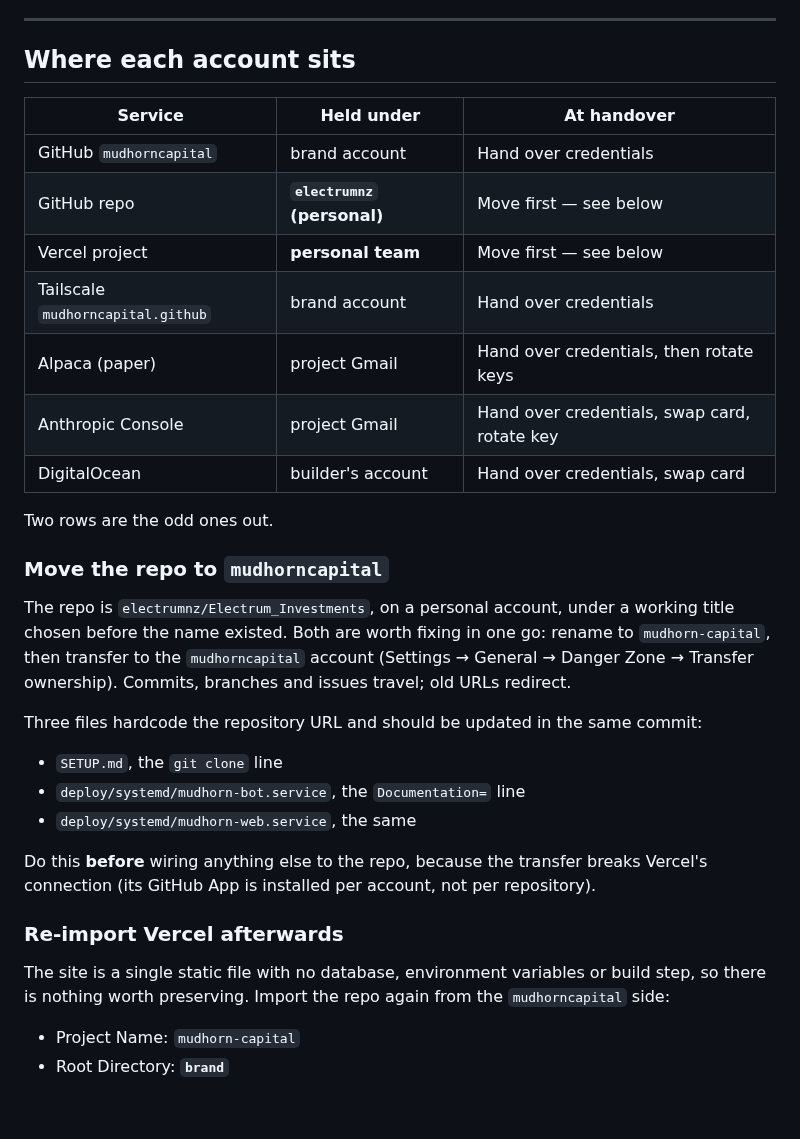
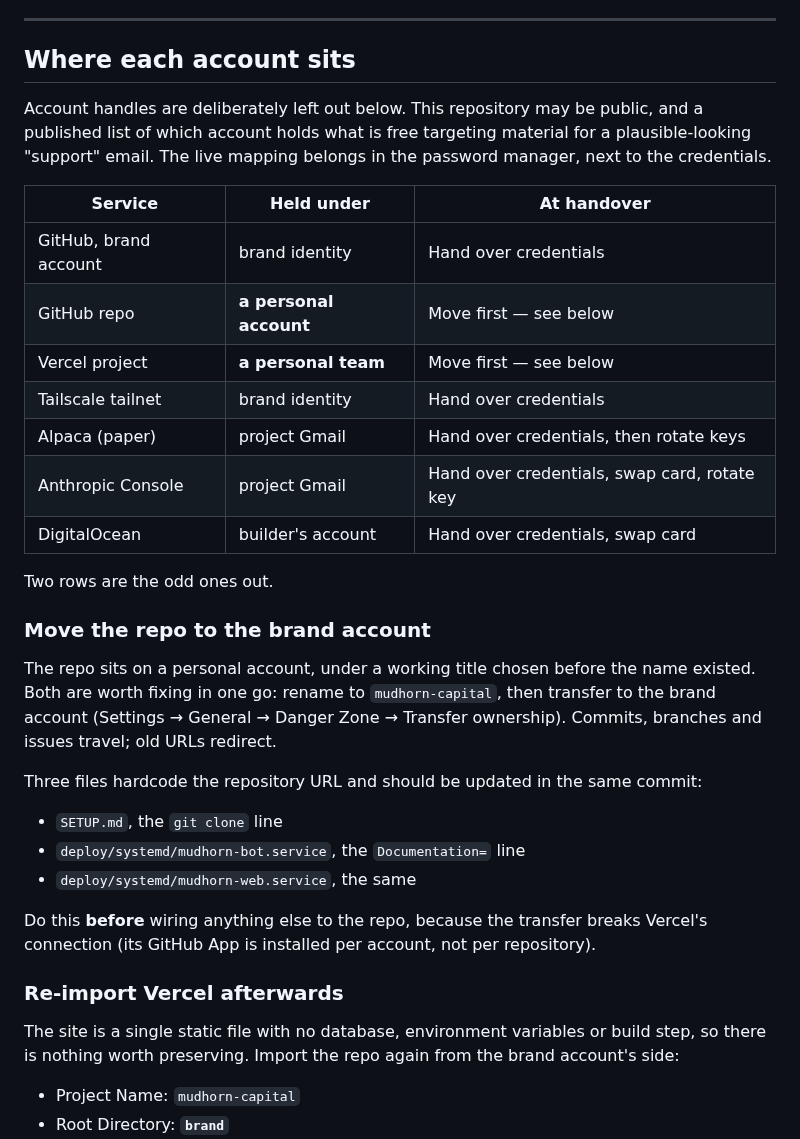
Before and after one commit to electrumnz/Electrum_Investments, a Markdown page: docs/TRANSFER.md, the part around the change. Rendered like a GitHub page; blank space fills up the shorter version.

Commit message:
Strip account handles from the transfer doc ahead of going public
Full-history scan is clean: .env was never committed, data/ and audit/ never
committed, and no Anthropic, Alpaca, GitHub, DigitalOcean, Tailscale or AWS
key-shaped string appears in any object. reference/ tracks only the registry,
so publishing conveys no third-party source and the licence position holds.

The one thing worth removing is not a credential. TRANSFER.md listed which
account held which service, which is free targeting material for a plausible
"support" email once the repo is public, and its audience is two people. The
procedure stays; the mapping moves to the password manager.

Co-Authored-By: Claude Opus 5 <noreply@anthropic.com>
Claude-Session: https://claude.ai/code/session_01Qrz3c2mdmaXZP4v5cLQHiw

```diff
--- a/docs/TRANSFER.md
+++ b/docs/TRANSFER.md
@@ -31,25 +31,29 @@ running cost.
 
 ## Where each account sits
 
+Account handles are deliberately left out below. This repository may be public,
+and a published list of which account holds what is free targeting material for
+a plausible-looking "support" email. The live mapping belongs in the password
+manager, next to the credentials.
+
 | Service | Held under | At handover |
 |---|---|---|
-| GitHub `mudhorncapital` | brand account | Hand over credentials |
-| GitHub repo | **`electrumnz` (personal)** | Move first — see below |
-| Vercel project | **personal team** | Move first — see below |
-| Tailscale `mudhorncapital.github` | brand account | Hand over credentials |
+| GitHub, brand account | brand identity | Hand over credentials |
+| GitHub repo | **a personal account** | Move first — see below |
+| Vercel project | **a personal team** | Move first — see below |
+| Tailscale tailnet | brand identity | Hand over credentials |
 | Alpaca (paper) | project Gmail | Hand over credentials, then rotate keys |
 | Anthropic Console | project Gmail | Hand over credentials, swap card, rotate key |
 | DigitalOcean | builder's account | Hand over credentials, swap card |
 
 Two rows are the odd ones out.
 
-### Move the repo to `mudhorncapital`
+### Move the repo to the brand account
 
-The repo is `electrumnz/Electrum_Investments`, on a personal account, under a
-working title chosen before the name existed. Both are worth fixing in one go:
-rename to `mudhorn-capital`, then transfer to the `mudhorncapital` account
-(Settings → General → Danger Zone → Transfer ownership). Commits, branches and
-issues travel; old URLs redirect.
+The repo sits on a personal account, under a working title chosen before the
+name existed. Both are worth fixing in one go: rename to `mudhorn-capital`, then
+transfer to the brand account (Settings → General → Danger Zone → Transfer
+ownership). Commits, branches and issues travel; old URLs redirect.
 
 Three files hardcode the repository URL and should be updated in the same commit:
 
@@ -65,7 +69,7 @@ repository).
 
 The site is a single static file with no database, environment variables or
 build step, so there is nothing worth preserving. Import the repo again from the
-`mudhorncapital` side:
+brand account's side:
 
 - Project Name: `mudhorn-capital`
 - Root Directory: **`brand`**
```
